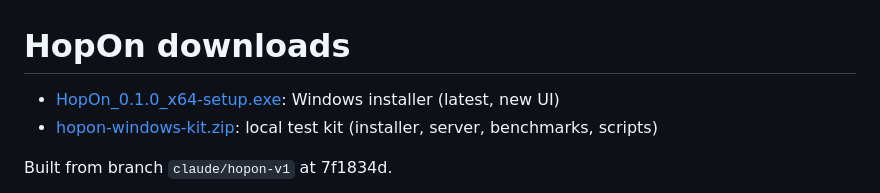
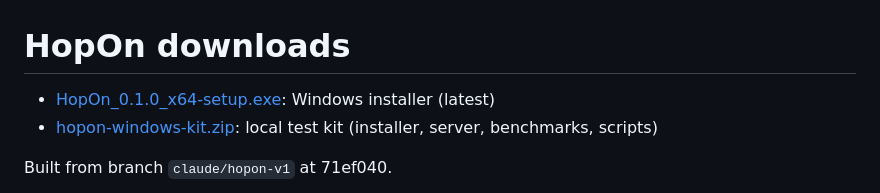
Before and after one commit to AshRiverTwT/hopon, a Markdown page: README.md, the part around one of its changes. GitHub-like rendering.

Commit message:
Downloads at 71ef040
Co-Authored-By: Claude Opus 5.5 <noreply@anthropic.com>
Claude-Session: https://claude.ai/code/session_01CcWXzAm1Td6CAPRiwzZTSK

```diff
--- a/README.md
+++ b/README.md
@@ -1,7 +1,7 @@
 # HopOn downloads
 
-- [HopOn_0.1.0_x64-setup.exe](HopOn_0.1.0_x64-setup.exe): Windows installer (latest, new UI)
+- [HopOn_0.1.0_x64-setup.exe](HopOn_0.1.0_x64-setup.exe): Windows installer (latest)
 - [hopon-windows-kit.zip](hopon-windows-kit.zip): local test kit (installer, server, benchmarks, scripts)
 
-Built from branch `claude/hopon-v1` at 7f1834d.
+Built from branch `claude/hopon-v1` at 71ef040.
 
```
Also changed, not shown: other parts of README.md (+3 -4 lines), screens/3-chat.png, screens/5-voice.png, screens/7-settings.png (added), 2 other files.
